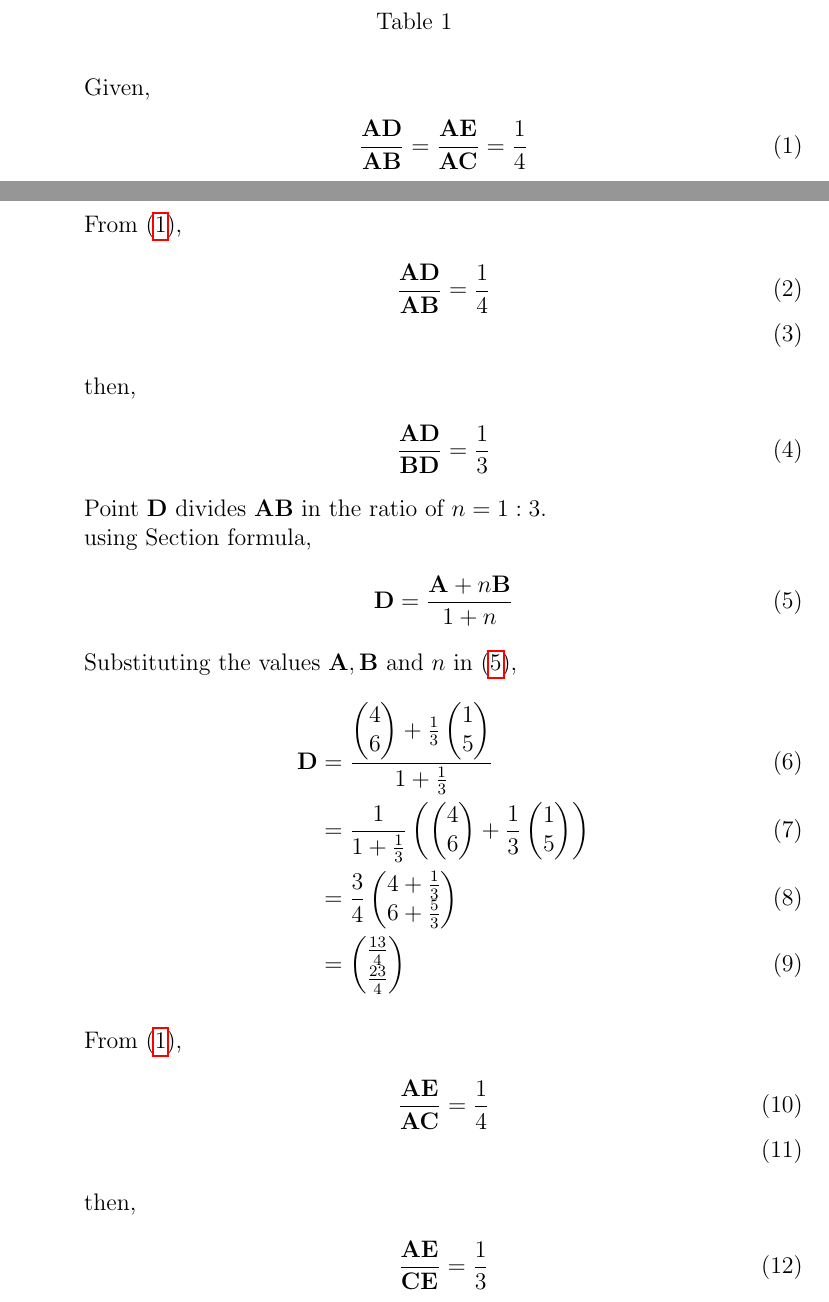
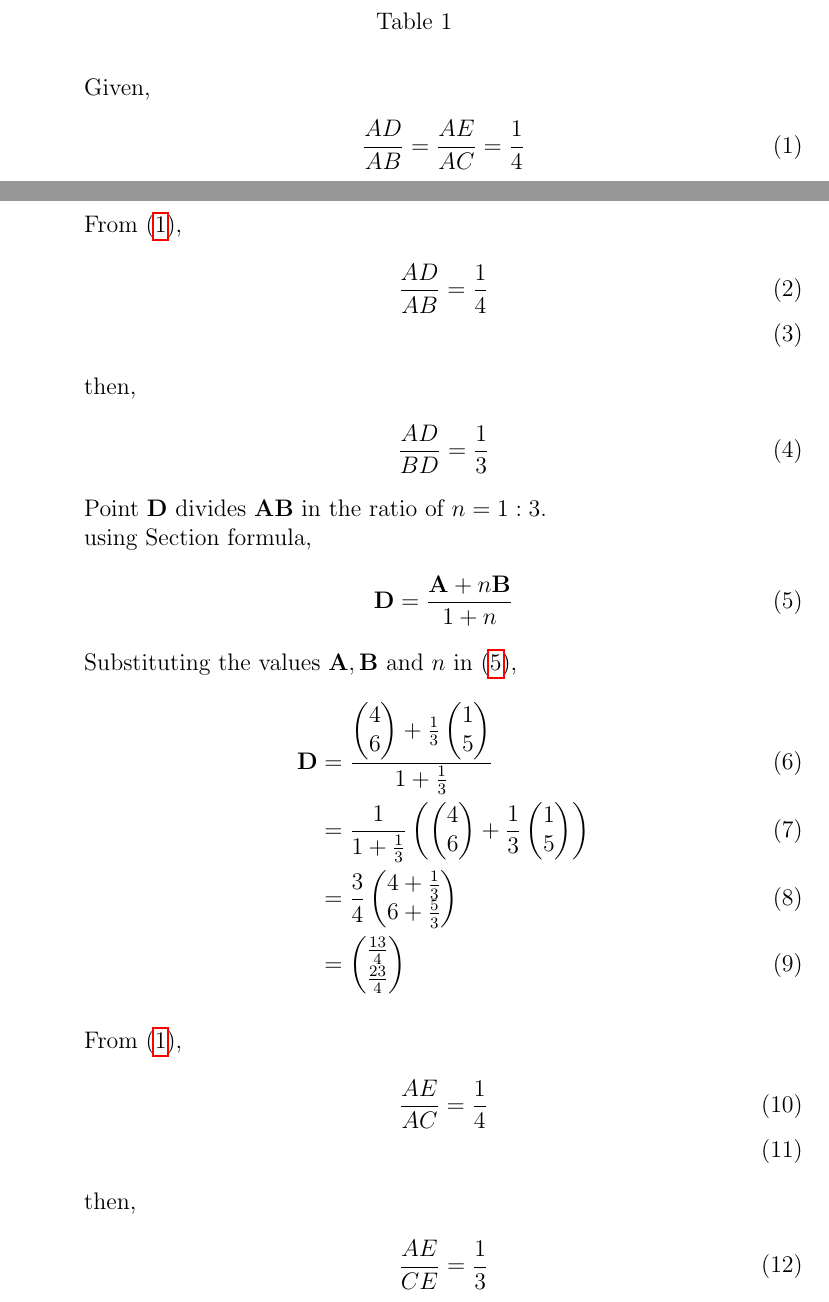
Before and after one commit to aruniot099/FWC-1, a LaTeX document (vector-algebra/10.7.4.6/solution.tex): two parts of pages 1 and 2 of 5, joined at a grey line, cut so that both start at the same text. Compiled offline with pdfLaTeX.

Commit message:
Add files via upload

```diff
--- a/vector-algebra/10.7.4.6/solution.tex
+++ b/vector-algebra/10.7.4.6/solution.tex
@@ -59,15 +59,15 @@ This is Problem-6 from Exercise 7.4
 
 Given,
 \begin{align}
-\frac{\vec{A}\vec{D}}{\vec{A}\vec{B}}=\frac{\vec{A}\vec{E}}{\vec{A}\vec{C}}=\frac{1}{4}\label{1}
+\frac{AD}{AB}=\frac{AE}{AC}=\frac{1}{4}\label{1}
 \end{align}
 From \eqref{1},
 \begin{align}
-\frac{\vec{A}\vec{D}}{\vec{A}\vec{B}} &=\frac{1}{4}\\
+\frac{AD}{AB} &=\frac{1}{4}\\
 \end{align}
 then,
 \begin{align}
-\frac{\vec{A}\vec{D}}{\vec{B}\vec{D}} &=\frac{1}{3}
+\frac{AD}{BD} &=\frac{1}{3}
 \end{align}
 Point $\vec{D}$ divides $\vec{A}\vec{B}$ in the ratio of $n = 1:3$.\\
 using Section formula,
@@ -85,11 +85,11 @@ Substituting the values $\vec{A},\vec{B}$ and $n$ in \eqref{5},
 
 From \eqref{1},
 \begin{align}
-\frac{\vec{A}\vec{E}}{\vec{A}\vec{C}} &=\frac{1}{4}\\
+\frac{AE}{AC} &=\frac{1}{4}\\
 \end{align}
 then,
 \begin{align}
-\frac{\vec{A}\vec{E}}{\vec{C}\vec{E}} &=\frac{1}{3}
+\frac{AE}{CE} &=\frac{1}{3}
 \end{align}
 Point $\vec{E}$ divides $\vec{A}\vec{C}$ in the ratio of $n = \frac{1}{3}$.\\
 using Section formula,
```
Also changed, not shown: vector-algebra/10.7.4.6/solution.pdf, 1 other file.
